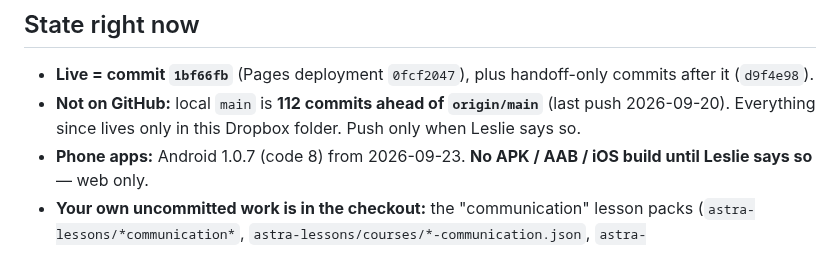
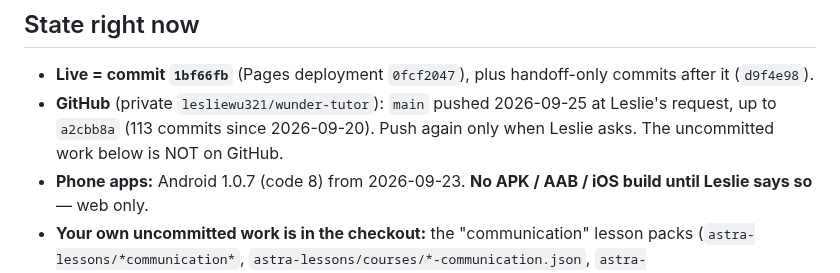
Before and after one commit to lesliewu321/wunder-tutor, a Markdown page: HANDOFF.md, the part around the change. GitHub-like rendering.

Commit message:
Handoff: main pushed to GitHub
Co-Authored-By: Claude Opus 5.5 <noreply@anthropic.com>

```diff
--- a/HANDOFF.md
+++ b/HANDOFF.md
@@ -19,8 +19,8 @@ speaks; Azure scores it (per sound / tone / syllable); Gemini voices the teacher
 ## State right now
 
 - **Live = commit `1bf66fb`** (Pages deployment `0fcf2047`), plus handoff-only commits after it (`d9f4e98`).
-- **Not on GitHub:** local `main` is **112 commits ahead of `origin/main`** (last push 2026-09-20). Everything since
-  lives only in this Dropbox folder. Push only when Leslie says so.
+- **GitHub** (private `lesliewu321/wunder-tutor`): `main` pushed 2026-09-25 at Leslie's request, up to `a2cbb8a`
+  (113 commits since 2026-09-20). Push again only when Leslie asks. The uncommitted work below is NOT on GitHub.
 - **Phone apps:** Android 1.0.7 (code 8) from 2026-09-23. **No APK / AAB / iOS build until Leslie says so** — web only.
 - **Your own uncommitted work is in the checkout:** the "communication" lesson packs (`astra-lessons/*communication*`,
   `astra-lessons/courses/*-communication.json`, `astra-lessons/i18n/communication.json`) and edits to
```
